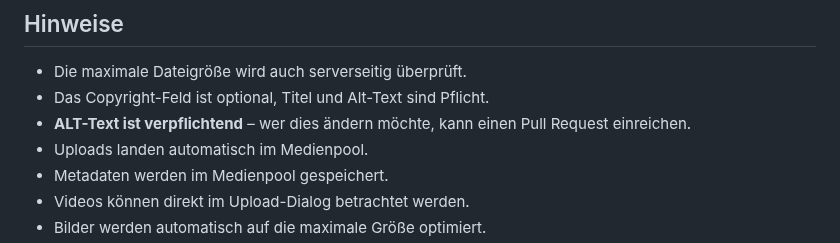
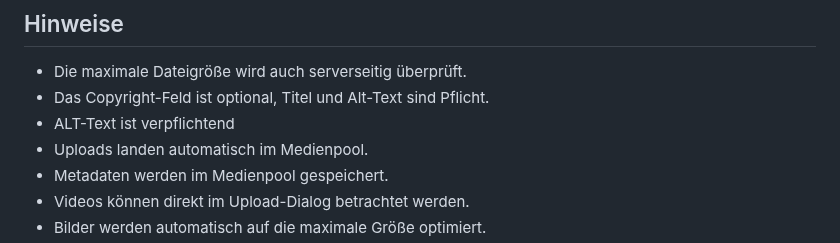
Before and after one commit to KLXM/filepond_uploader, a Markdown page: README.md, the part around the change. Drawn GitHub-style.

```diff
--- a/README.md
+++ b/README.md
@@ -348,7 +348,7 @@ npm run build
 
 *   Die maximale Dateigröße wird auch serverseitig überprüft.
 *   Das Copyright-Feld ist optional, Titel und Alt-Text sind Pflicht.
-*   **ALT-Text ist verpflichtend** – wer dies ändern möchte, kann einen Pull Request einreichen.
+*   ALT-Text ist verpflichtend
 *   Uploads landen automatisch im Medienpool.
 *   Metadaten werden im Medienpool gespeichert.
 *   Videos können direkt im Upload-Dialog betrachtet werden.
```
